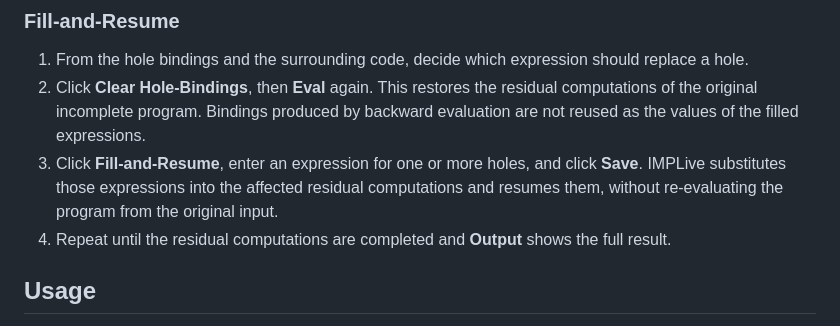
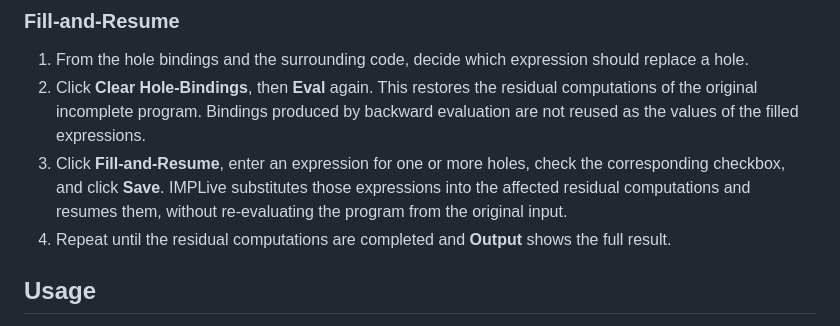
Before and after one commit to VioletLi/IMPLive, a Markdown page: README.md, the part around the change. GitHub-like rendering.

Commit message:
update readme for fill

```diff
--- a/README.md
+++ b/README.md
@@ -43,7 +43,7 @@ partition(0, a.length - 1)
 
 1. From the hole bindings and the surrounding code, decide which expression should replace a hole.
 2. Click **Clear Hole-Bindings**, then **Eval** again. This restores the residual computations of the original incomplete program. Bindings produced by backward evaluation are not reused as the values of the filled expressions.
-3. Click **Fill-and-Resume**, enter an expression for one or more holes, and click **Save**. IMPLive substitutes those expressions into the affected residual computations and resumes them, without re-evaluating the program from the original input.
+3. Click **Fill-and-Resume**, enter an expression for one or more holes, check the corresponding checkbox, and click **Save**. IMPLive substitutes those expressions into the affected residual computations and resumes them, without re-evaluating the program from the original input.
 4. Repeat until the residual computations are completed and **Output** shows the full result.
 
 ## Usage
```
